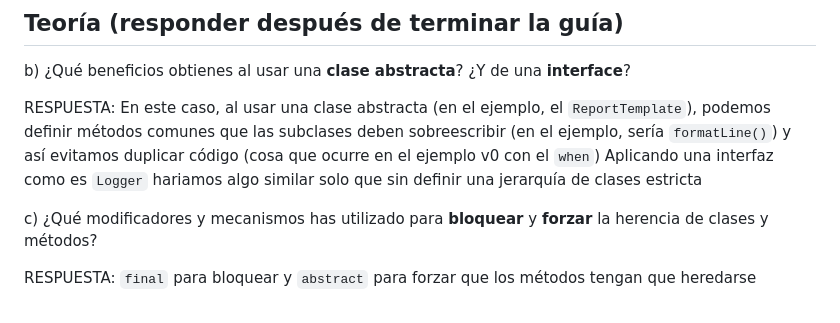
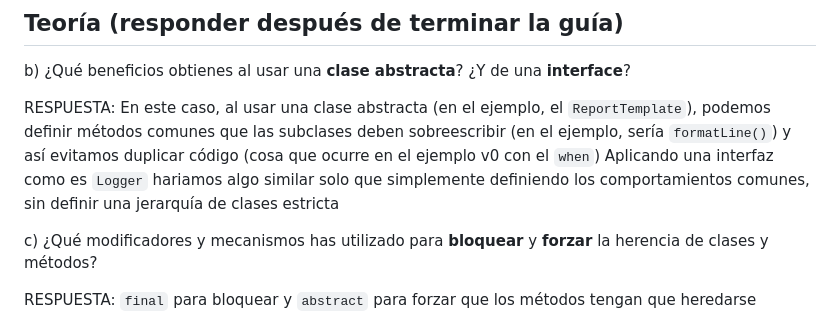
Before and after one commit to IES-Rafael-Alberti/2526-u6-6-1-5-relacionejercicios-alopgau, a Markdown page: docs/ejercicios/6.2.md, the part around the change. Rendered like a GitHub page.

Commit message:
Fix grammar and clarity in 6.2.md

```diff
--- a/docs/ejercicios/6.2.md
+++ b/docs/ejercicios/6.2.md
@@ -88,7 +88,7 @@ a) Partiendo del código base (v0), crea la versión final (en `ej62`) donde:
 b) ¿Qué beneficios obtienes al usar una **clase abstracta**? ¿Y de una **interface**?
 
 RESPUESTA: En este caso, al usar una clase abstracta (en el ejemplo, el `ReportTemplate`), podemos definir métodos comunes que las subclases deben sobreescribir (en el ejemplo, sería `formatLine()`) y así evitamos duplicar código (cosa que ocurre en el ejemplo v0 con el `when`)
-Aplicando una interfaz como es `Logger` hariamos algo similar solo que sin definir una jerarquía de clases estricta
+Aplicando una interfaz como es `Logger` hariamos algo similar solo que simplemente definiendo los comportamientos comunes, sin definir una jerarquía de clases estricta
 
 c) ¿Qué modificadores y mecanismos has utilizado para **bloquear** y **forzar** la herencia de clases y métodos?
 
```
